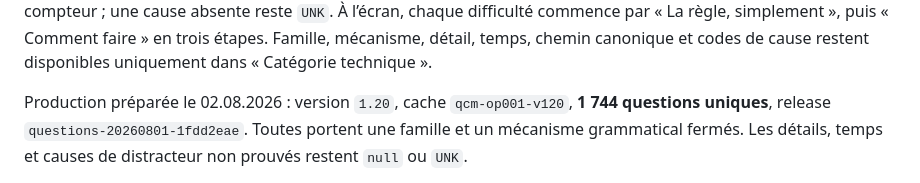
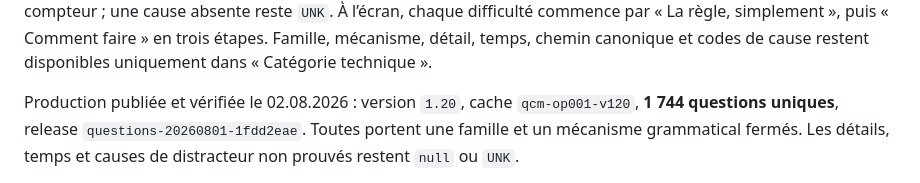
Before and after one commit to ultramax333/qcm-francais, a Markdown page: README.md, the part around the change. GitHub-like rendering.

Commit message:
Confirmer la publication 1.20

```diff
--- a/README.md
+++ b/README.md
@@ -14,7 +14,7 @@ son `misconception_id` et son compteur ; une cause absente reste `UNK`.
 « Comment faire » en trois étapes. Famille, mécanisme, détail, temps, chemin canonique et
 codes de cause restent disponibles uniquement dans « Catégorie technique ».
 
-Production préparée le 02.08.2026 : version `1.20`, cache `qcm-op001-v120`, **1 744 questions
+Production publiée et vérifiée le 02.08.2026 : version `1.20`, cache `qcm-op001-v120`, **1 744 questions
 uniques**, release `questions-20260801-1fdd2eae`. Toutes portent une famille et un mécanisme
 grammatical fermés. Les détails, temps et causes de distracteur non prouvés
 restent `null` ou `UNK`.
```
